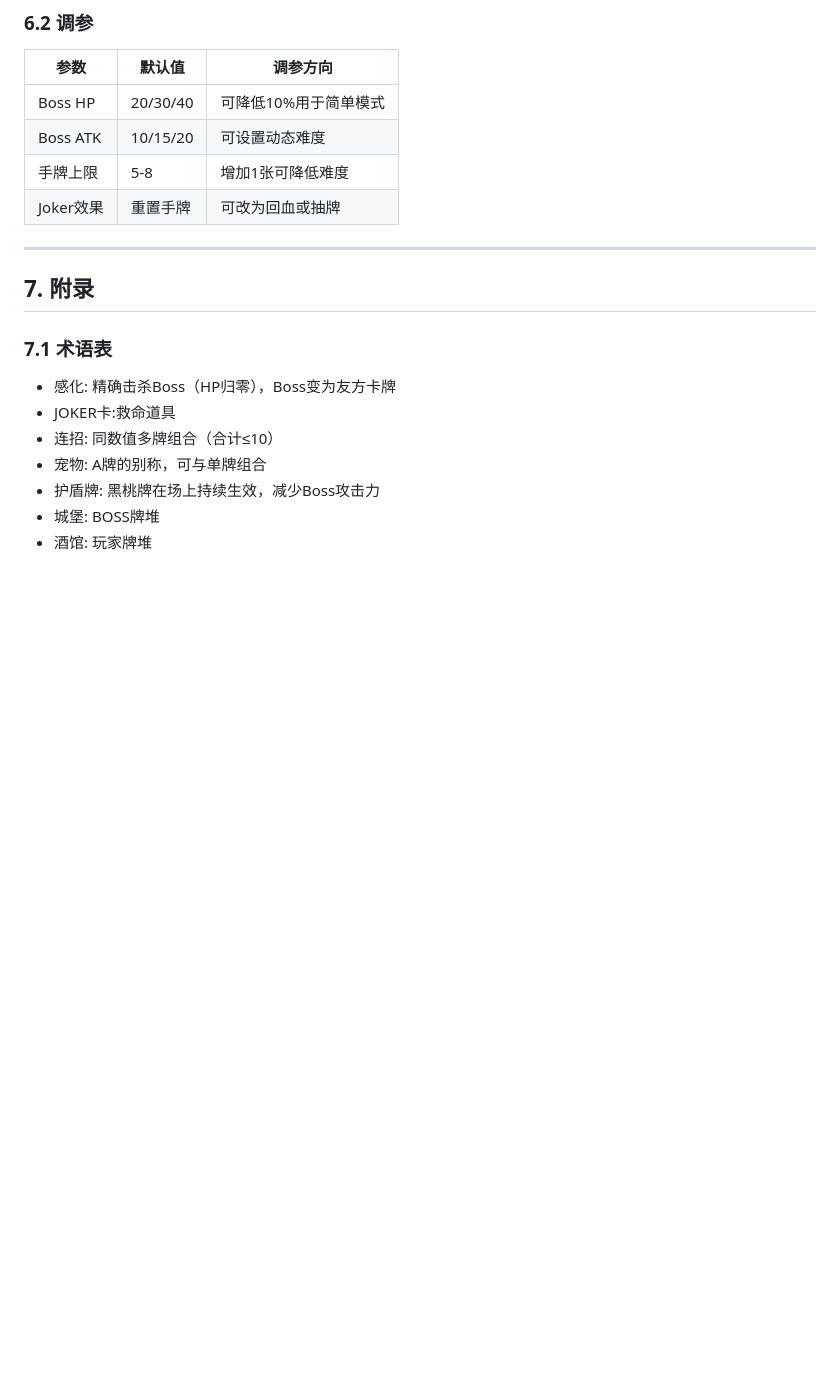
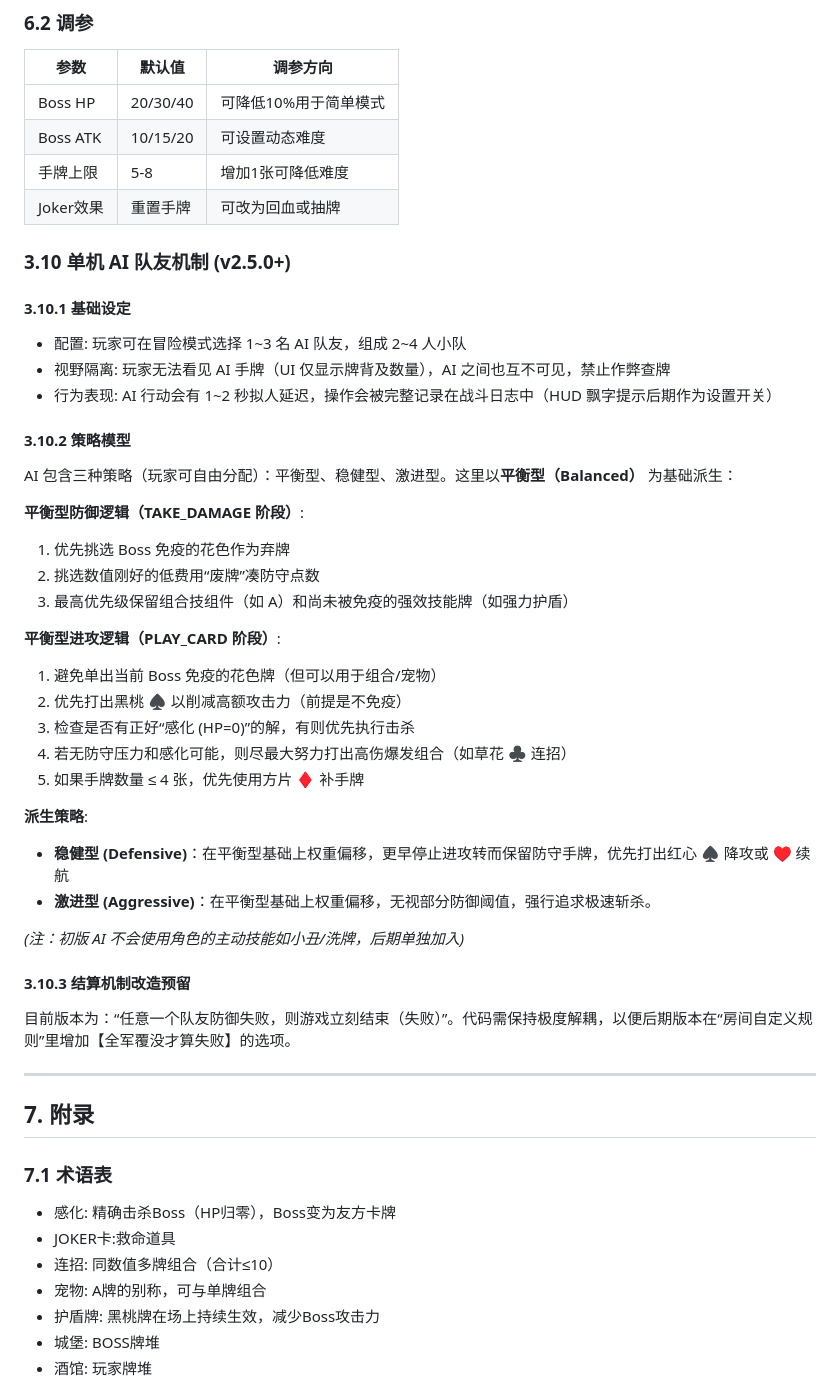
Before and after one commit to madbarasa/REGICIDE, a Markdown page: 《弑君者》（Regicide）游戏策划文档.md, the part around the change. Drawn GitHub-style; blank space fills up the shorter version.

Commit message:
docs: update GDD and implementation plan with new AI strategies

```diff
--- a/《弑君者》（Regicide）游戏策划文档.md
+++ b/《弑君者》（Regicide）游戏策划文档.md
@@ -379,6 +379,37 @@ Lv3【上帝之手2】（Boss 阶段限定）：
 | Joker效果 | 重置手牌 | 可改为回血或抽牌 |
 
 
+### 3.10 单机 AI 队友机制 (v2.5.0+)
+
+#### 3.10.1 基础设定
+- 配置: 玩家可在冒险模式选择 1~3 名 AI 队友，组成 2~4 人小队
+- 视野隔离: 玩家无法看见 AI 手牌（UI 仅显示牌背及数量），AI 之间也互不可见，禁止作弊查牌
+- 行为表现: AI 行动会有 1~2 秒拟人延迟，操作会被完整记录在战斗日志中（HUD 飘字提示后期作为设置开关）
+
+#### 3.10.2 策略模型
+AI 包含三种策略（玩家可自由分配）：平衡型、稳健型、激进型。这里以**平衡型（Balanced）** 为基础派生：
+
+**平衡型防御逻辑（TAKE_DAMAGE 阶段）**:
+1. 优先挑选 Boss 免疫的花色作为弃牌
+2. 挑选数值刚好的低费用“废牌”凑防守点数
+3. 最高优先级保留组合技组件（如 A）和尚未被免疫的强效技能牌（如强力护盾）
+
+**平衡型进攻逻辑（PLAY_CARD 阶段）**:
+1. 避免单出当前 Boss 免疫的花色牌（但可以用于组合/宠物）
+2. 优先打出黑桃 ♠ 以削减高额攻击力（前提是不免疫）
+3. 检查是否有正好“感化 (HP=0)”的解，有则优先执行击杀
+4. 若无防守压力和感化可能，则尽最大努力打出高伤爆发组合（如草花 ♣ 连招）
+5. 如果手牌数量 ≤ 4 张，优先使用方片 ♦ 补手牌
+
+**派生策略**:
+- **稳健型 (Defensive)**：在平衡型基础上权重偏移，更早停止进攻转而保留防守手牌，优先打出红心 ♠ 降攻或 ♥ 续航
+- **激进型 (Aggressive)**：在平衡型基础上权重偏移，无视部分防御阈值，强行追求极速斩杀。
+
+*(注：初版 AI 不会使用角色的主动技能如小丑/洗牌，后期单独加入)*
+
+#### 3.10.3 结算机制改造预留
+目前版本为：“任意一个队友防御失败，则游戏立刻结束（失败）”。代码需保持极度解耦，以便后期版本在“房间自定义规则”里增加【全军覆没才算失败】的选项。
+
 ---
 
 ## 7. 附录
```
